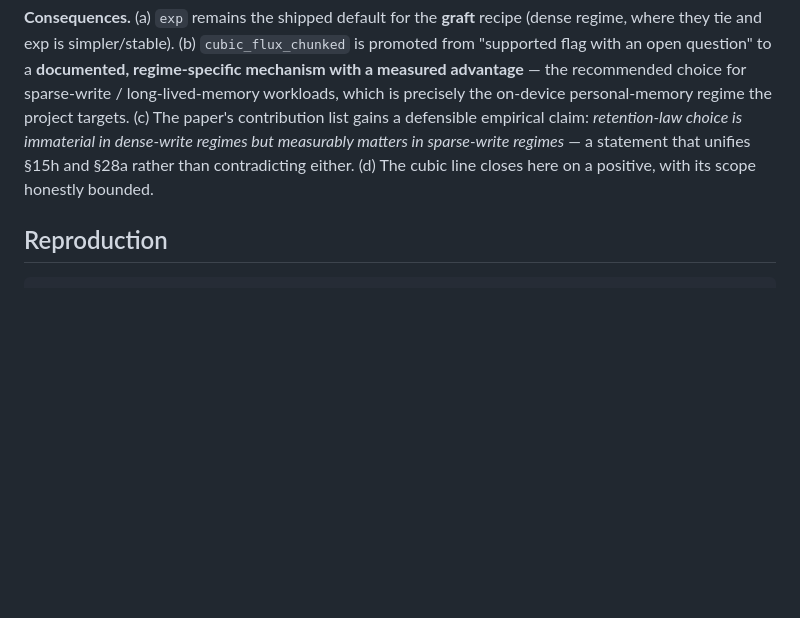
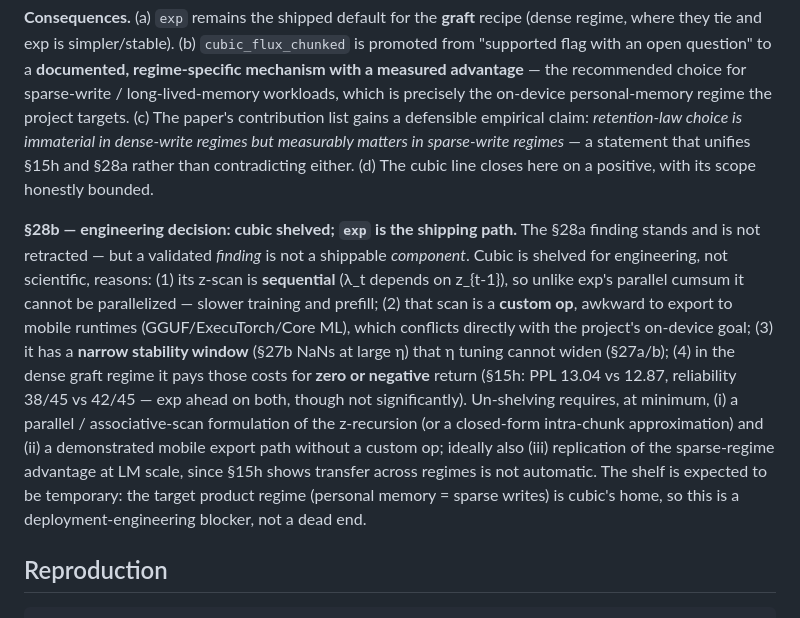
Before and after one commit to kayra-hn/HFP, a Markdown page: RESULTS.md, the part around the change. Drawn GitHub-style; blank space fills up the shorter version.

````diff
--- a/RESULTS.md
+++ b/RESULTS.md
@@ -1299,6 +1299,24 @@ regimes but measurably matters in sparse-write regimes* — a statement that uni
 §15h and §28a rather than contradicting either. (d) The cubic line closes here on a
 positive, with its scope honestly bounded.
 
+**§28b — engineering decision: cubic shelved; `exp` is the shipping path.** The
+§28a finding stands and is not retracted — but a validated *finding* is not a
+shippable *component*. Cubic is shelved for engineering, not scientific, reasons:
+(1) its z-scan is **sequential** (λ_t depends on z_{t-1}), so unlike exp's parallel
+cumsum it cannot be parallelized — slower training and prefill; (2) that scan is a
+**custom op**, awkward to export to mobile runtimes (GGUF/ExecuTorch/Core ML),
+which conflicts directly with the project's on-device goal; (3) it has a **narrow
+stability window** (§27b NaNs at large η) that η tuning cannot widen (§27a/b);
+(4) in the dense graft regime it pays those costs for **zero or negative** return
+(§15h: PPL 13.04 vs 12.87, reliability 38/45 vs 42/45 — exp ahead on both, though
+not significantly). Un-shelving requires, at minimum, (i) a parallel /
+associative-scan formulation of the z-recursion (or a closed-form intra-chunk
+approximation) and (ii) a demonstrated mobile export path without a custom op;
+ideally also (iii) replication of the sparse-regime advantage at LM scale, since
+§15h shows transfer across regimes is not automatic. The shelf is expected to be
+temporary: the target product regime (personal memory = sparse writes) is cubic's
+home, so this is a deployment-engineering blocker, not a dead end.
+
 ## Reproduction
 
 ```bash
````
Also changed, not shown: docs/internal_tr/BEKLEYEN_ISLER.md (+16 -0 lines).
